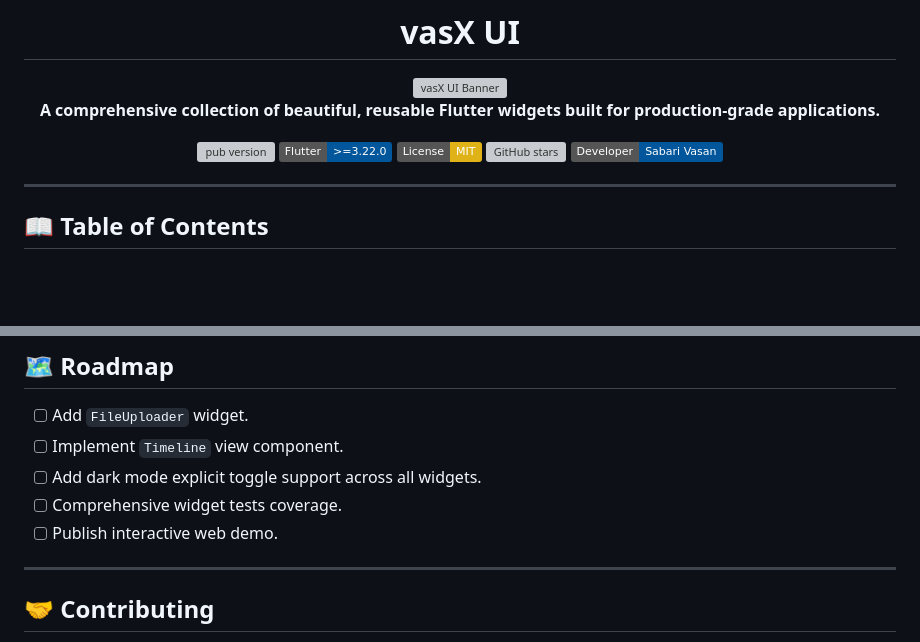
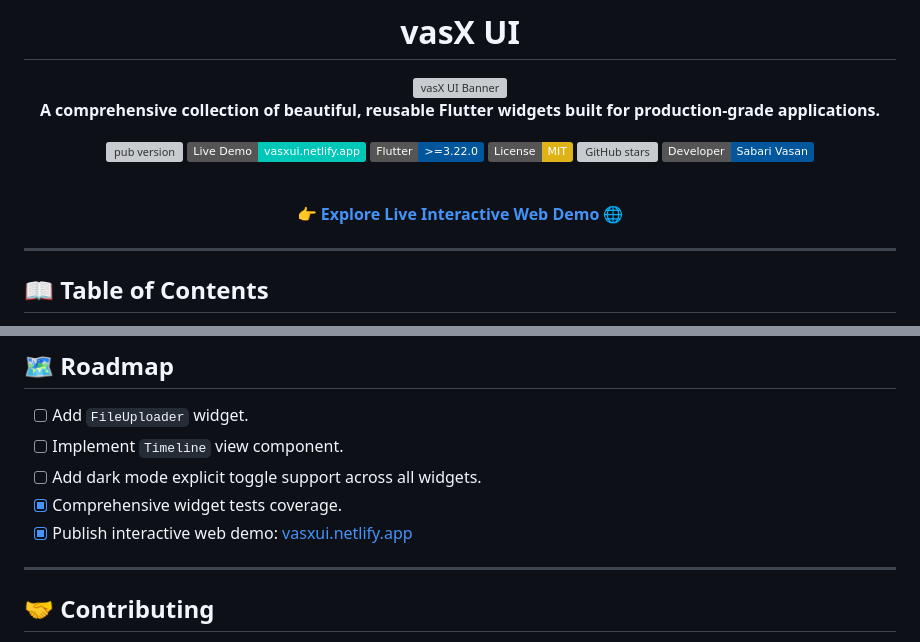
Before and after one commit to Sabari-Vasan-SM/vasX-UI, a Markdown page: README.md, 2 parts joined by grey strips. GitHub-like rendering; badges without logos; blank space fills up the shorter version; grey boxes are pictures that could not be loaded.

```diff
--- a/README.md
+++ b/README.md
@@ -7,10 +7,15 @@
 **A comprehensive collection of beautiful, reusable Flutter widgets built for production-grade applications.**
 
 [![pub version](https://img.shields.io/pub/v/vasx_ui?color=blue)](https://pub.dev/packages/vasx_ui)
+[![Live Demo](https://img.shields.io/badge/Live_Demo-vasxui.netlify.app-00C7B7?logo=netlify)](https://vasxui.netlify.app/)
 [![Flutter](https://img.shields.io/badge/Flutter-%3E%3D3.22.0-02569B?logo=flutter)](https://flutter.dev)
 [![License: MIT](https://img.shields.io/badge/License-MIT-yellow.svg)](LICENSE)
 [![GitHub stars](https://img.shields.io/github/stars/Sabari-Vasan-SM/vasX-UI?style=social)](https://github.com/Sabari-Vasan-SM/vasX-UI)
 [![Developer](https://img.shields.io/badge/Developer-Sabari_Vasan-02569B)](https://portfolio.sabari.me/)
+
+<br/>
+
+👉 **[Explore Live Interactive Web Demo 🌐](https://vasxui.netlify.app/)**
 
 </div>
 
@@ -548,8 +553,8 @@ vasx_ui/
 - [ ] Add `FileUploader` widget.
 - [ ] Implement `Timeline` view component.
 - [ ] Add dark mode explicit toggle support across all widgets.
-- [ ] Comprehensive widget tests coverage.
-- [ ] Publish interactive web demo.
+- [x] Comprehensive widget tests coverage.
+- [x] Publish interactive web demo: [vasxui.netlify.app](https://vasxui.netlify.app/)
 
 ---
 
```
